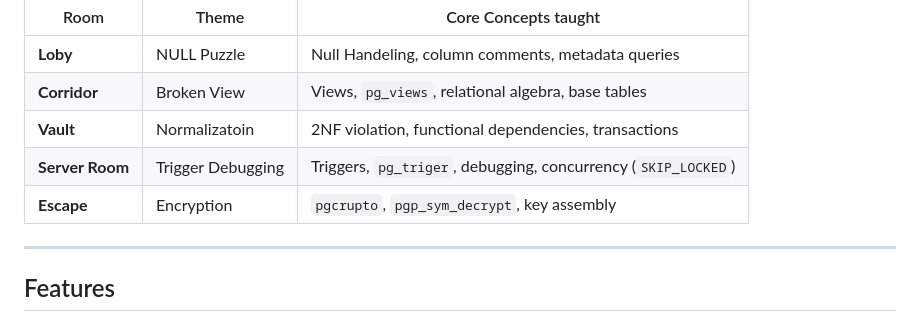
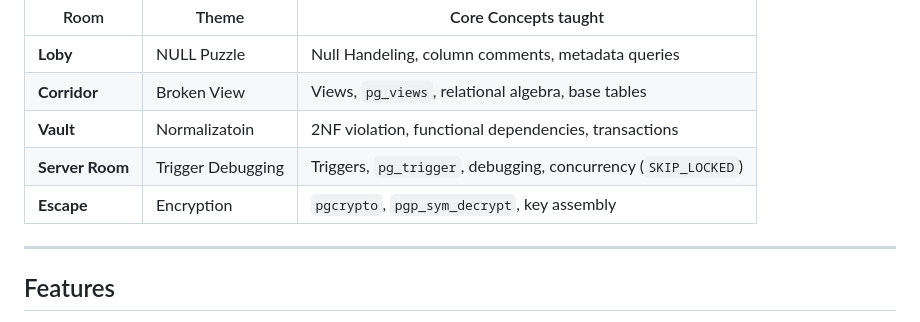
Before and after one commit to misbah-ullah01/EscapeQL, a Markdown page: README.md, the part around the change. Drawn GitHub-style.

Commit message:
Fixed spelling mistakes in README.md

```diff
--- a/README.md
+++ b/README.md
@@ -20,8 +20,8 @@ Your only tools are web-based SQL terminal and your knowledge of PostgreSQL.
 | **Loby**        | NULL Puzzle       | Null Handeling, column comments, metadata queries             |
 | **Corridor**    | Broken View       | Views, `pg_views`, relational algebra, base tables            |
 | **Vault**       | Normalizatoin     | 2NF violation, functional dependencies, transactions          |
-| **Server Room** | Trigger Debugging | Triggers, `pg_triger`, debugging, concurrency (`SKIP_LOCKED`) |
-| **Escape**      | Encryption        | `pgcrupto`, `pgp_sym_decrypt`, key assembly                   |
+| **Server Room** | Trigger Debugging | Triggers, `pg_trigger`, debugging, concurrency (`SKIP_LOCKED`) |
+| **Escape**      | Encryption        | `pgcrypto`, `pgp_sym_decrypt`, key assembly                   |
 
 ---
 
```
